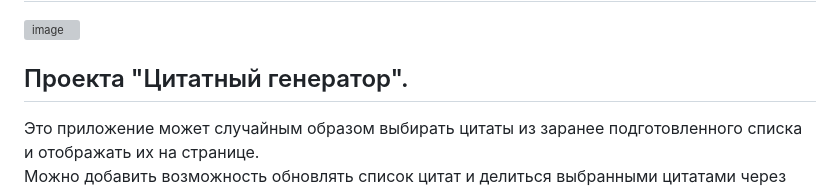
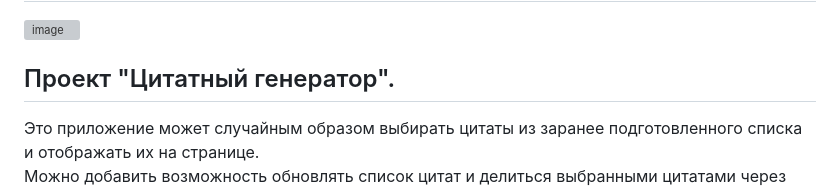
Before and after one commit to schoolteacherMP/lecture_55_JS_Quote_Generator, a Markdown page: README.md, the part around the change. GitHub-like rendering; grey boxes are pictures that could not be loaded.

```diff
--- a/README.md
+++ b/README.md
@@ -1,7 +1,7 @@
 # lecture_55_JS_Quote_Generator
 ![image](https://user-images.githubusercontent.com/113675674/226332425-d7f55f6c-0b33-4dbe-9a68-952aa89550a8.png)
 
-## Проекта "Цитатный генератор".
+## Проект "Цитатный генератор".
 Это приложение может случайным образом выбирать цитаты из заранее подготовленного списка и отображать их на странице.
 Можно добавить возможность обновлять список цитат и делиться выбранными цитатами через социальные сети.
 Вот несколько шагов, которые нужно выполнить для создания этого проекта:
```
